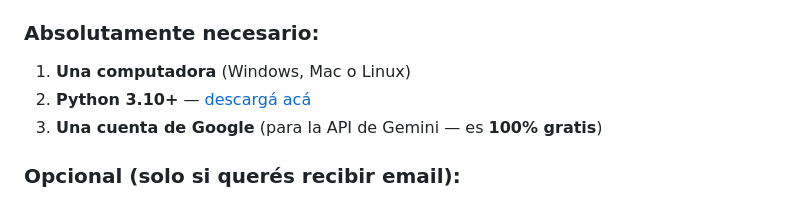
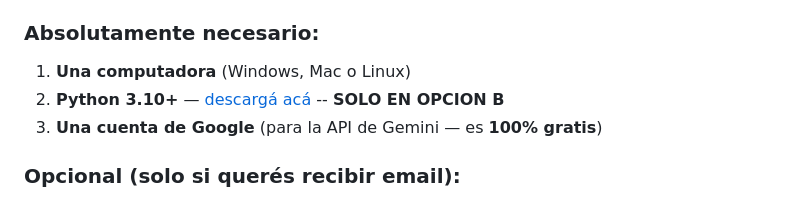
Before and after one commit to eliseovillaok/job-hunter, a Markdown page: README.md, the part around the change. GitHub-like rendering.

```diff
--- a/README.md
+++ b/README.md
@@ -56,7 +56,7 @@ Buscar trabajo es tedioso:
 
 ### Absolutamente necesario:
 1. **Una computadora** (Windows, Mac o Linux)
-2. **Python 3.10+** — [descargá acá](https://www.python.org/downloads/)
+2. **Python 3.10+** — [descargá acá](https://www.python.org/downloads/) -- **SOLO EN OPCION B**
 3. **Una cuenta de Google** (para la API de Gemini — es **100% gratis**)
 
 ### Opcional (solo si querés recibir email):
```
